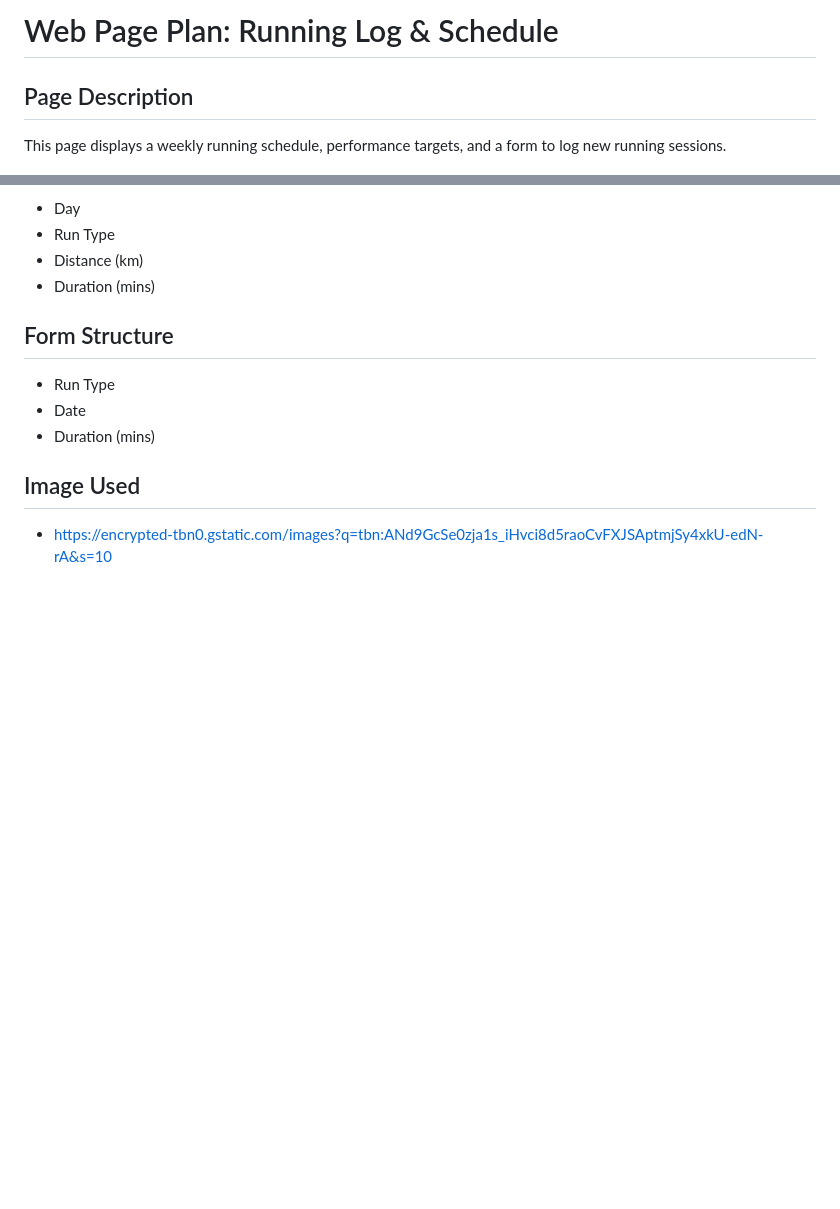
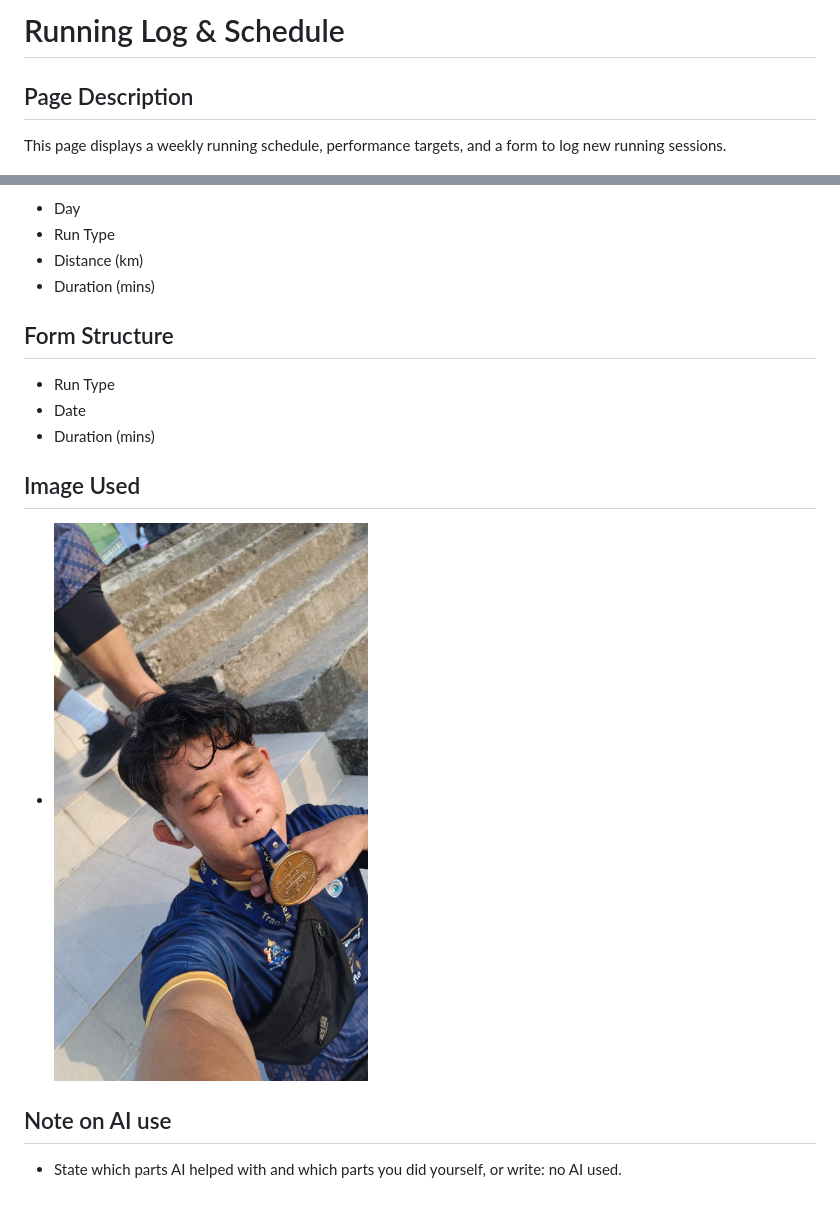
Before and after one commit to tubaguszaina-ux/Web-based-Application-Development---A, a Markdown page: README.md, 2 parts joined by grey strips. GitHub-like rendering; pictures changed too: WhatsApp Image 2026-09-21 at 10.36.25 PM.jpeg (added); blank space fills up the shorter version.

```diff
--- a/README.md
+++ b/README.md
@@ -1,4 +1,4 @@
-# Web Page Plan: Running Log & Schedule
+# Running Log & Schedule
 
 ## Page Description
 This page displays a weekly running schedule, performance targets, and a form to log new running sessions.
@@ -24,4 +24,7 @@ This page displays a weekly running schedule, performance targets, and a form to
 - Duration (mins)
 
 ## Image Used
-- https://encrypted-tbn0.gstatic.com/images?q=tbn:ANd9GcSe0zja1s_iHvci8d5raoCvFXJSAptmjSy4xkU-edN-rA&s=10
+- ![alt text](<WhatsApp Image 2026-09-21 at 10.36.25 PM.jpeg>)
+
+## Note on AI use
+ - State which parts AI helped with and which parts you did yourself, or write: no AI used.
```
Also changed, not shown: 3 other files.
